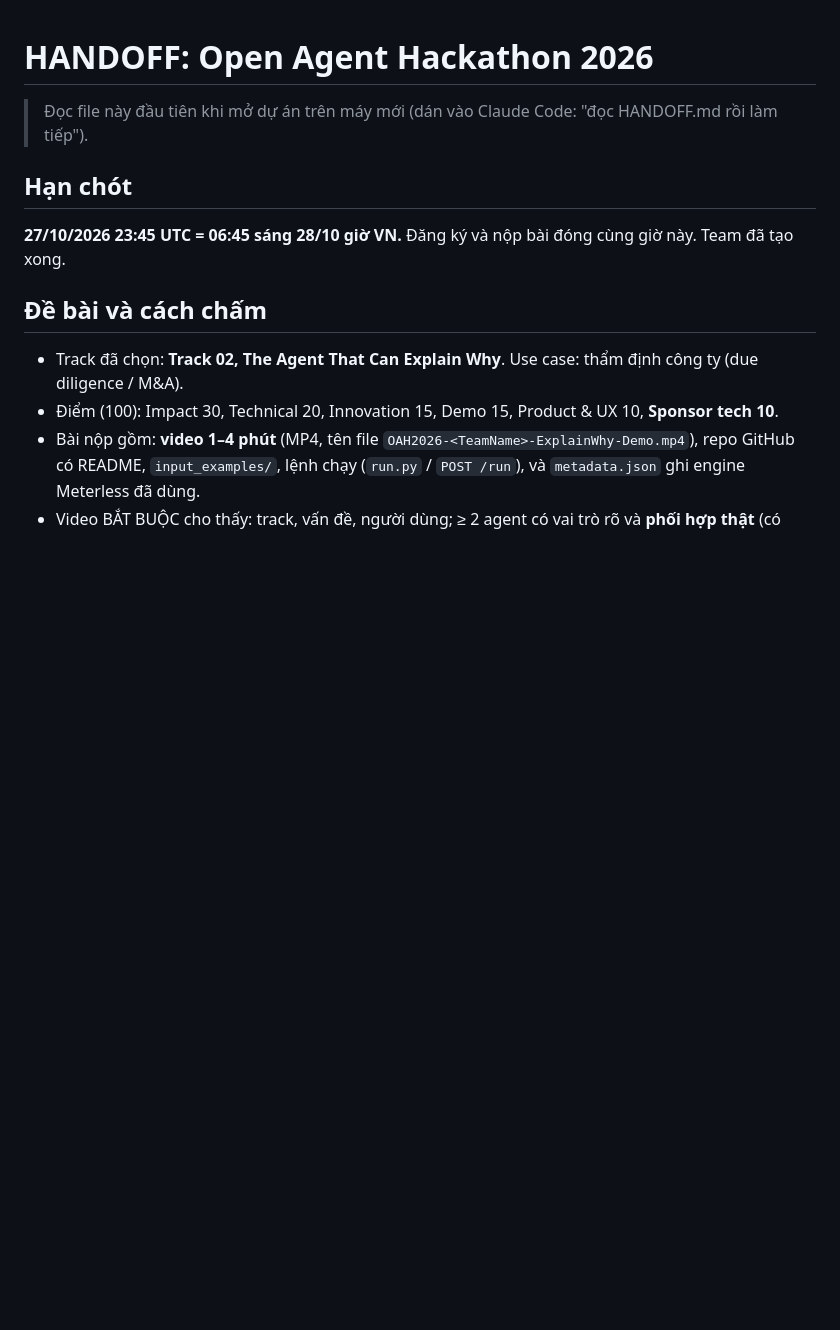
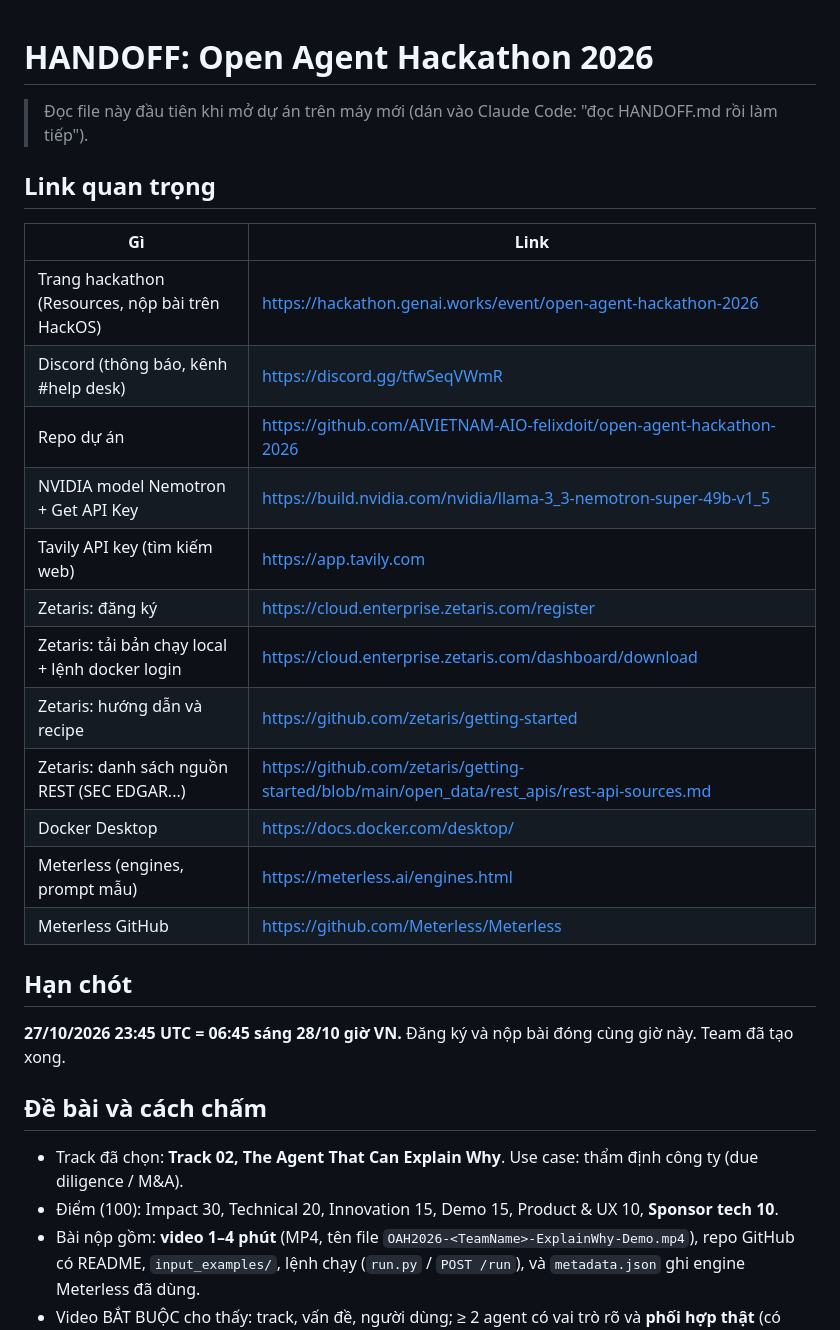
Before and after one commit to AIVIETNAM-AIO-felixdoit/open-agent-hackathon-2026, a Markdown page: HANDOFF.md, the part around the change. GitHub-like rendering; blank space fills up the shorter version.

Commit message:
Add key links to HANDOFF.md

```diff
--- a/HANDOFF.md
+++ b/HANDOFF.md
@@ -1,6 +1,22 @@
 # HANDOFF: Open Agent Hackathon 2026
 
 > Đọc file này đầu tiên khi mở dự án trên máy mới (dán vào Claude Code: "đọc HANDOFF.md rồi làm tiếp").
+
+## Link quan trọng
+| Gì | Link |
+|---|---|
+| Trang hackathon (Resources, nộp bài trên HackOS) | https://hackathon.genai.works/event/open-agent-hackathon-2026 |
+| Discord (thông báo, kênh #help desk) | https://discord.gg/tfwSeqVWmR |
+| Repo dự án | https://github.com/AIVIETNAM-AIO-felixdoit/open-agent-hackathon-2026 |
+| NVIDIA model Nemotron + Get API Key | https://build.nvidia.com/nvidia/llama-3_3-nemotron-super-49b-v1_5 |
+| Tavily API key (tìm kiếm web) | https://app.tavily.com |
+| Zetaris: đăng ký | https://cloud.enterprise.zetaris.com/register |
+| Zetaris: tải bản chạy local + lệnh docker login | https://cloud.enterprise.zetaris.com/dashboard/download |
+| Zetaris: hướng dẫn và recipe | https://github.com/zetaris/getting-started |
+| Zetaris: danh sách nguồn REST (SEC EDGAR...) | https://github.com/zetaris/getting-started/blob/main/open_data/rest_apis/rest-api-sources.md |
+| Docker Desktop | https://docs.docker.com/desktop/ |
+| Meterless (engines, prompt mẫu) | https://meterless.ai/engines.html |
+| Meterless GitHub | https://github.com/Meterless/Meterless |
 
 ## Hạn chót
 **27/10/2026 23:45 UTC = 06:45 sáng 28/10 giờ VN.** Đăng ký và nộp bài đóng cùng giờ này. Team đã tạo xong.
```
